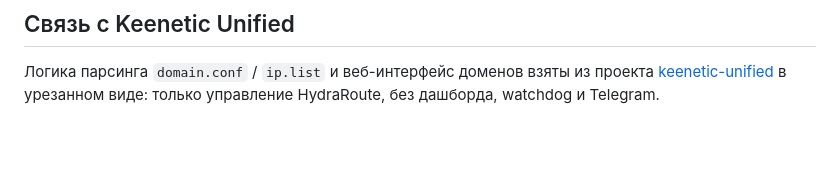
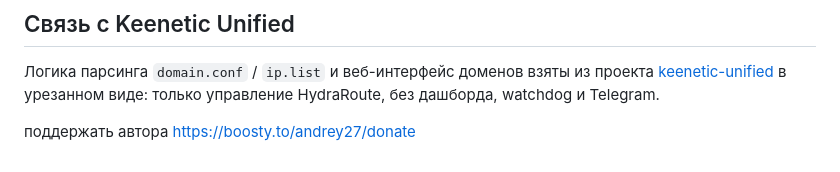
Before and after one commit to andrey271192/domen_hydra, a Markdown page: README.md, the part around the change. GitHub-like rendering; blank space fills up the shorter version.

```diff
--- a/README.md
+++ b/README.md
@@ -132,3 +132,6 @@ cd /opt/domen-hydra && git pull && systemctl restart hydra-manager
 ## Связь с Keenetic Unified
 
 Логика парсинга `domain.conf` / `ip.list` и веб-интерфейс доменов взяты из проекта [keenetic-unified](https://github.com/andrey271192/keenetic-unified) в урезанном виде: только управление HydraRoute, без дашборда, watchdog и Telegram.
+
+поддержать автора
+https://boosty.to/andrey27/donate
```
